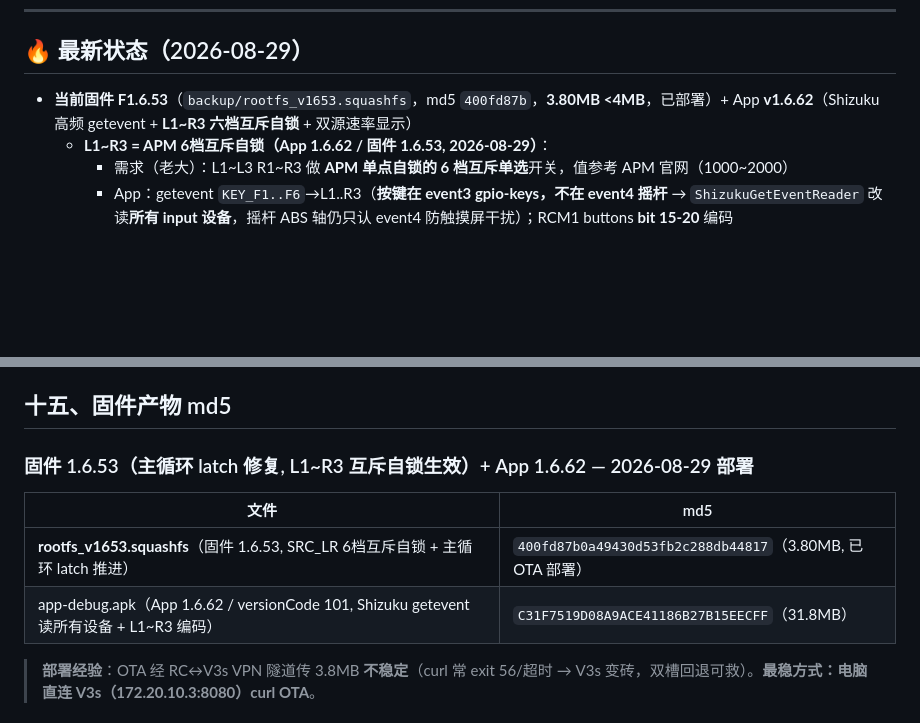
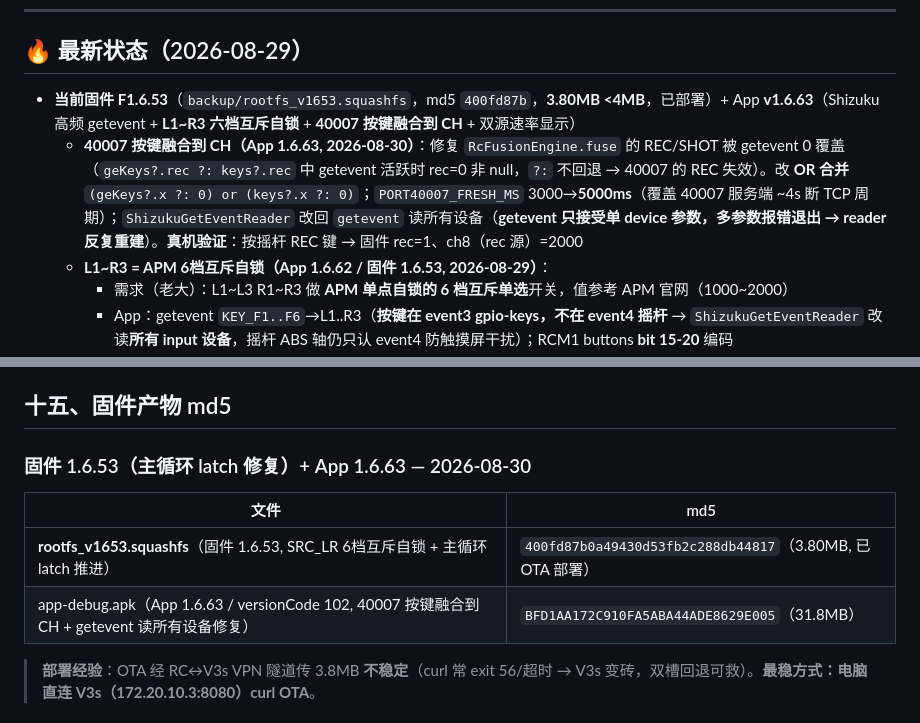
Before and after one commit to Xlio5/DJI_TAP_HUB, a Markdown page: docs/SESSION_HANDOFF.md, 2 parts joined by grey strips. GitHub-like rendering; blank space fills up the shorter version.

Commit message:
docs: SESSION_HANDOFF 同步 40007 按键融合修复 (App 1.6.63)

```diff
--- a/docs/SESSION_HANDOFF.md
+++ b/docs/SESSION_HANDOFF.md
@@ -8,7 +8,8 @@
 
 ## 🔥 最新状态（2026-08-29）
 
-- **当前固件 F1.6.53**（`backup/rootfs_v1653.squashfs`，md5 `400fd87b`，**3.80MB <4MB**，已部署）+ App **v1.6.62**（Shizuku 高频 getevent + **L1~R3 六档互斥自锁** + 双源速率显示）
+- **当前固件 F1.6.53**（`backup/rootfs_v1653.squashfs`，md5 `400fd87b`，**3.80MB <4MB**，已部署）+ App **v1.6.63**（Shizuku 高频 getevent + **L1~R3 六档互斥自锁** + **40007 按键融合到 CH** + 双源速率显示）
+  - **40007 按键融合到 CH（App 1.6.63, 2026-08-30）**：修复 `RcFusionEngine.fuse` 的 REC/SHOT 被 getevent 0 覆盖（`geKeys?.rec ?: keys?.rec` 中 getevent 活跃时 rec=0 非 null，`?:` 不回退 → 40007 的 REC 失效）。改 **OR 合并** `(geKeys?.x ?: 0) or (keys?.x ?: 0)`；`PORT40007_FRESH_MS` 3000→**5000ms**（覆盖 40007 服务端 ~4s 断 TCP 周期）；`ShizukuGetEventReader` 改回 `getevent` 读所有设备（**getevent 只接受单 device 参数，多参数报错退出 → reader 反复重建**）。**真机验证**：按摇杆 REC 键 → 固件 rec=1、ch8（rec 源）=2000
   - **L1~R3 = APM 6档互斥自锁（App 1.6.62 / 固件 1.6.53, 2026-08-29）**：
     - 需求（老大）：L1~L3 R1~R3 做 **APM 单点自锁的 6 档互斥单选**开关，值参考 APM 官网（1000~2000）
     - App：getevent `KEY_F1..F6`→L1..R3（**按键在 event3 gpio-keys，不在 event4 摇杆** → `ShizukuGetEventReader` 改读**所有 input 设备**，摇杆 ABS 轴仍只认 event4 防触摸屏干扰）；RCM1 buttons **bit 15-20** 编码
@@ -431,12 +432,12 @@ PB = bank 1 → bank offset 0x24
 
 ## 十五、固件产物 md5
 
-### 固件 1.6.53（主循环 latch 修复, L1~R3 互斥自锁生效）+ App 1.6.62 — 2026-08-29 部署
+### 固件 1.6.53（主循环 latch 修复）+ App 1.6.63 — 2026-08-30
 
 | 文件 | md5 |
 |---|---|
 | **rootfs_v1653.squashfs**（固件 1.6.53, SRC_LR 6档互斥自锁 + 主循环 latch 推进）| `400fd87b0a49430d53fb2c288db44817`（3.80MB, 已 OTA 部署）|
-| app-debug.apk（App 1.6.62 / versionCode 101, Shizuku getevent 读所有设备 + L1~R3 编码）| `C31F7519D08A9ACE41186B27B15EECFF`（31.8MB）|
+| app-debug.apk（App 1.6.63 / versionCode 102, 40007 按键融合到 CH + getevent 读所有设备修复）| `BFD1AA172C910FA5ABA44ADE8629E005`（31.8MB）|
 
 > **部署经验**：OTA 经 RC↔V3s VPN 隧道传 3.8MB **不稳定**（curl 常 exit 56/超时 → V3s 变砖，双槽回退可救）。**最稳方式：电脑直连 V3s（172.20.10.3:8080）curl OTA**。
 
```
